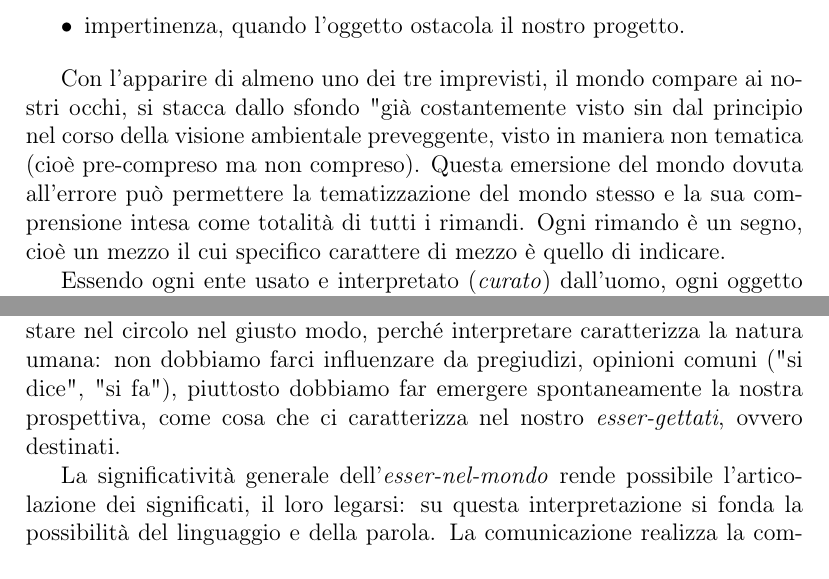
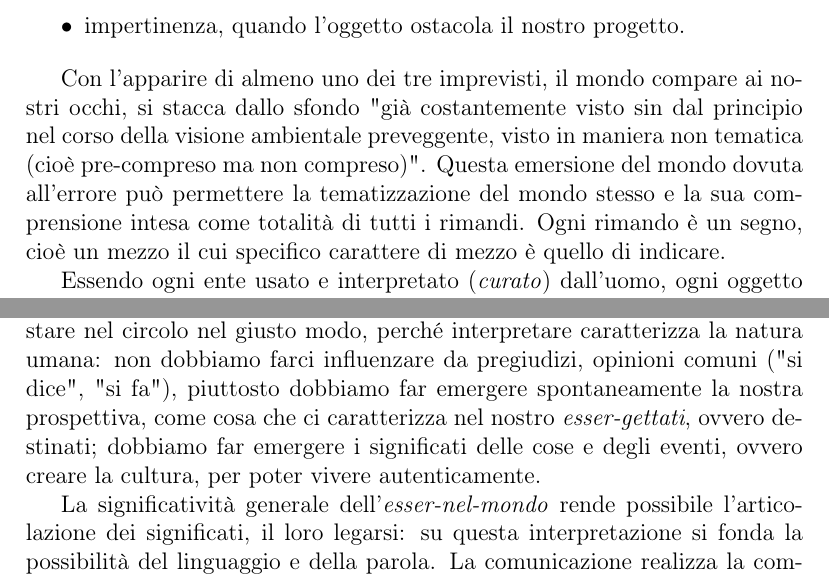
Before and after one commit to Dim-1/Riflessioni-filosofiche, a LaTeX document (Essere_e_tempo_per_semiotica/Essere_e_tempo_per_semiotica.tex): two parts of pages 5 and 9 of 9, joined at a grey line, cut so that both start at the same text. Compiled offline with pdfLaTeX.

Commit message:
piccola correzione Heidegger

```diff
--- a/Essere_e_tempo_per_semiotica/Essere_e_tempo_per_semiotica.tex
+++ b/Essere_e_tempo_per_semiotica/Essere_e_tempo_per_semiotica.tex
@@ -72,7 +72,7 @@ Le esperienze tramite cui illuminiamo il mondo, i momenti in cui emerge il carat
 	\item impertinenza, quando l'oggetto ostacola il nostro progetto.
 \end{itemize}
 
-Con l'apparire di almeno uno dei tre imprevisti, il mondo compare ai nostri occhi, si stacca dallo sfondo "già costantemente visto sin dal principio nel corso della visione ambientale preveggente, visto in maniera non tematica (cioè pre-compreso ma non compreso). Questa emersione del mondo dovuta all'errore può permettere la tematizzazione del mondo stesso e la sua comprensione intesa come totalità di tutti i rimandi. Ogni rimando è un segno, cioè un mezzo il cui specifico carattere di mezzo è quello di indicare.
+Con l'apparire di almeno uno dei tre imprevisti, il mondo compare ai nostri occhi, si stacca dallo sfondo "già costantemente visto sin dal principio nel corso della visione ambientale preveggente, visto in maniera non tematica (cioè pre-compreso ma non compreso)". Questa emersione del mondo dovuta all'errore può permettere la tematizzazione del mondo stesso e la sua comprensione intesa come totalità di tutti i rimandi. Ogni rimando è un segno, cioè un mezzo il cui specifico carattere di mezzo è quello di indicare.
 
 Essendo ogni ente usato e interpretato (\textit{curato}) dall'uomo, ogni oggetto è un segno che rimanda ad un'interpretazione o ad un significato, che nella visione ambientale preveggente fa emergere un complesso di mezzi così da far annunciare la conformità al mondo propria dell'utilizzabile. Ogni segno annuncia "ciò che sta venendo" a cui non eravamo preparati perché indaffarati in altro (esempio: la lavagna nera ci annuncia una classe, una cattedra e una scuola), indicano dove si vive.
 L'essere dell'ente utilizzabile ha la struttura del rimando, ogni oggetto ha in sé il carattere di rimandare e di essere rimandato.
@@ -114,7 +114,7 @@ L'interpretazione, prendendosi cura dell'utilizzabile, rende esplicita le sue re
 
 Perciò l'interpretazione non è mai apprendimento neutrale di qualcosa di dato (sarebbe il sogno dello storicismo e del positivismo/scientismo), e il dato immediato è solo un'assunzione dell'interpretante.
 
-Il mondo acquista un senso che è implicito nella pre-comprensione, facendosi esplicito nell'interpretazione: vanno così a coincidere la mondità del mondo pre-compreso con la significatività, così che l'orizzonte del mondo coincide con quello ermeneutico. Inoltre, ogni interpretazione deve in qualche modo già aver interpretato per poter interpretare. Eccoci alla questione del \textit{circolo ermeneutico}: è un circolo vizioso, in quanto si presuppone ciò che si vorrebbe interpretare, poiché ogni interpretazione parte da una pre-comprensione di ciò che deve interpretare. Le scienze moderne rifiutano il circolo, fallendo perciò il chiarimento della comprensione originaria. Si deve stare nel circolo nel giusto modo, perché interpretare caratterizza la natura umana: non dobbiamo farci influenzare da pregiudizi, opinioni comuni ("si dice", "si fa"), piuttosto dobbiamo far emergere spontaneamente la nostra prospettiva, come cosa che ci caratterizza nel nostro \textit{esser-gettati}, ovvero destinati.
+Il mondo acquista un senso che è implicito nella pre-comprensione, facendosi esplicito nell'interpretazione: vanno così a coincidere la mondità del mondo pre-compreso con la significatività, così che l'orizzonte del mondo coincide con quello ermeneutico. Inoltre, ogni interpretazione deve in qualche modo già aver interpretato per poter interpretare. Eccoci alla questione del \textit{circolo ermeneutico}: è un circolo vizioso, in quanto si presuppone ciò che si vorrebbe interpretare, poiché ogni interpretazione parte da una pre-comprensione di ciò che deve interpretare. Le scienze moderne rifiutano il circolo, fallendo perciò il chiarimento della comprensione originaria. Si deve stare nel circolo nel giusto modo, perché interpretare caratterizza la natura umana: non dobbiamo farci influenzare da pregiudizi, opinioni comuni ("si dice", "si fa"), piuttosto dobbiamo far emergere spontaneamente la nostra prospettiva, come cosa che ci caratterizza nel nostro \textit{esser-gettati}, ovvero destinati; dobbiamo far emergere i significati delle cose e degli eventi, ovvero creare la cultura, per poter vivere autenticamente.
 
 La significatività generale dell'\textit{esser-nel-mondo} rende possibile l'articolazione dei significati, il loro legarsi: su questa interpretazione si fonda la possibilità del linguaggio e della parola. La comunicazione realizza la compartecipazione della situazione emotiva comune della comprensione del \textit{con-essere} (intersoggettività). Il linguaggio  è l'espressione del discorso (logos), a sua volta esistenziale cooriginario alla situazione emotiva e alla comprensione, in quanto articola la comprensibilità, stando alla base dell'interpretazione e dell'asserzione. Il logos svela l'interpretazione, articola la comprensibilità dell'\textit{esser qui} dell'esser-ci nei significati caratterizzanti l'\textit{esser qui} dell'uomo. D'altra parte il linguaggio diviene "parola (de Saucerre)", cioè un \textit{essere} mondano utilizzabile. H. si chiede se il linguaggio ha il modo d'essere dell'utilizzabile intramondano (lingua) o il modo d'\textit{essere} dell'esser-ci ("parole"): la linguistica lo ignora ancora.
 
```
Also changed, not shown: Essere_e_tempo_per_semiotica/Essere_e_tempo_per_semiotica.pdf, 2 other files.
